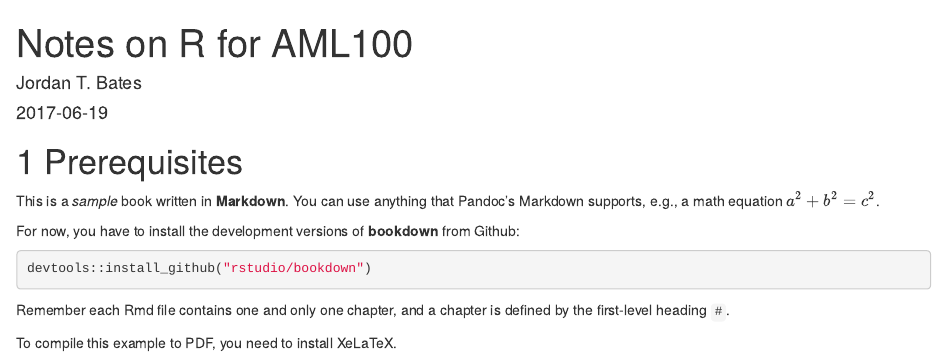
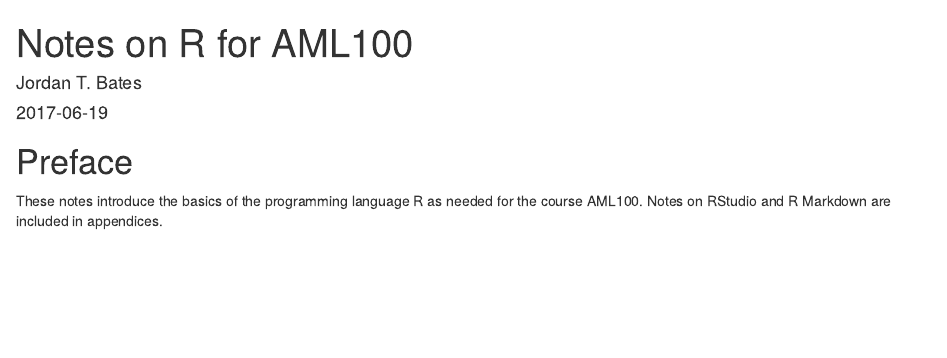
Before and after one commit to hmoralesos/AML100_R, an R Markdown document (index.Rmd): the page in a window 1100 px wide, from its top. Rendered offline with R 4.5, knitr and Pandoc, with nearby package versions; drawn as R Markdown's standard HTML page in place of the format the file asks for; a font, style sheet, LaTeX package, included part or bibliography that could not be used is replaced or left out.

Commit message:
Update preface

````diff
--- a/index.Rmd
+++ b/index.Rmd
@@ -9,21 +9,11 @@ bibliography: [book.bib, packages.bib]
 biblio-style: apalike
 link-citations: yes
 github-repo: jtbates/AML100_R
-description: "This is a minimal example of using the bookdown package to write a book. The output format for this example is bookdown::gitbook."
+description: "Notes on R for the course AML100 at Arizona State University."
+
 ---
 
-# Prerequisites
+# Preface {-}
 
-This is a _sample_ book written in **Markdown**. You can use anything that Pandoc's Markdown supports, e.g., a math equation $a^2 + b^2 = c^2$.
-
-For now, you have to install the development versions of **bookdown** from Github:
-
-```{r eval=FALSE}
-devtools::install_github("rstudio/bookdown")
-```
-
-Remember each Rmd file contains one and only one chapter, and a chapter is defined by the first-level heading `#`.
-
-To compile this example to PDF, you need to install XeLaTeX.
-
-```{r include=FALSE}
+These notes introduce the basics of the programming language R as needed for the course AML100.
+Notes on RStudio and R Markdown are included in appendices.
````
Also changed, not shown: index.Rmd (5 more changed lines).
